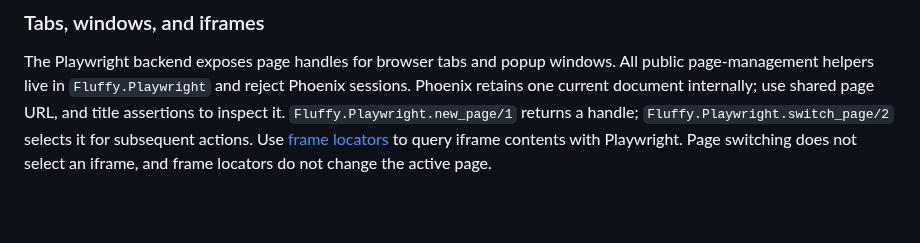
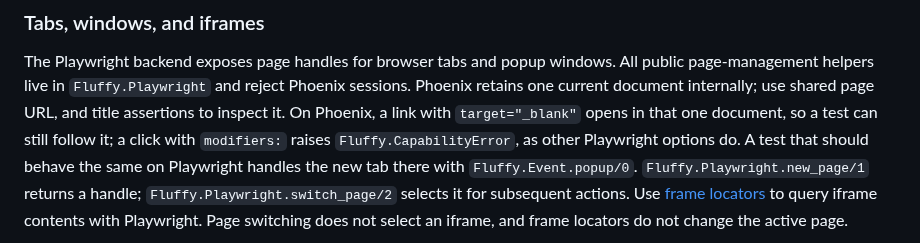
Before and after one commit to ftes/fluffy, a Markdown page: docs/capabilities.md, the part around the change. GitHub-like rendering; blank space fills up the shorter version.

Commit message:
Document how Phoenix follows links that open a new tab
A target="_blank" link opens in Phoenix's one document, a modifiers: click
raises; a test that should match Playwright handles the popup there.

```diff
--- a/docs/capabilities.md
+++ b/docs/capabilities.md
@@ -149,6 +149,10 @@ The Playwright backend exposes page handles for browser tabs and popup windows.
 All public page-management helpers live in `Fluffy.Playwright` and reject Phoenix
 sessions. Phoenix retains one current document internally; use shared page URL,
 and title assertions to inspect it.
+On Phoenix, a link with `target="_blank"` opens in that one document, so a test can
+still follow it; a click with `modifiers:` raises `Fluffy.CapabilityError`, as other
+Playwright options do. A test that should behave the same on Playwright handles the new
+tab there with `Fluffy.Event.popup/0`.
 `Fluffy.Playwright.new_page/1` returns a handle; `Fluffy.Playwright.switch_page/2` selects it for subsequent actions.
 Use [frame locators](locators.md#frames-playwright) to query iframe contents with
 Playwright. Page switching does not select an iframe, and frame locators do not
```
